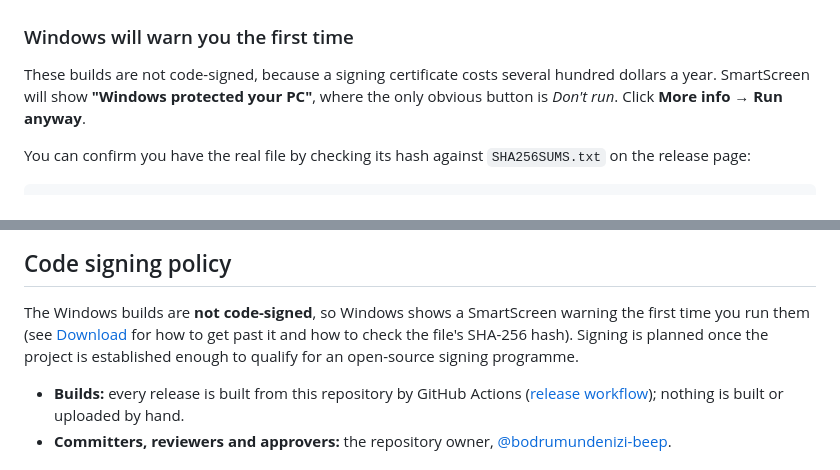
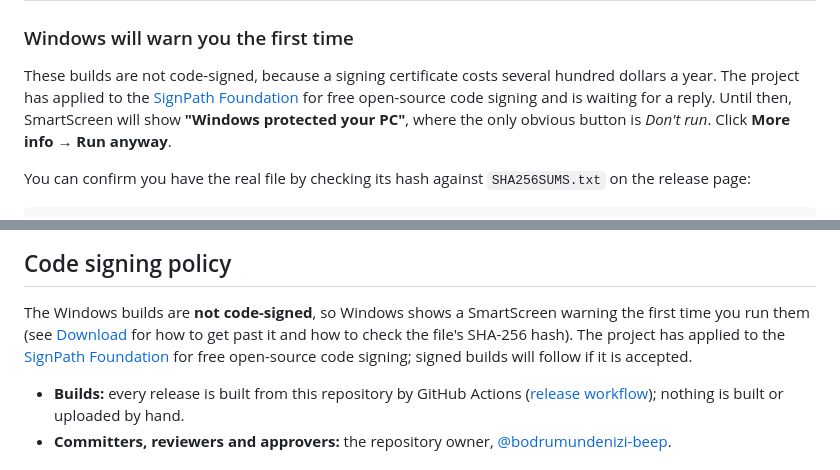
Before and after one commit to bodrumundenizi-beep/free-ai-video-generator, a Markdown page: README.md, 2 parts joined by grey strips. Rendered like a GitHub page.

Commit message:
README: applied to SignPath Foundation for free code signing
Co-Authored-By: Claude Opus 5.5 <noreply@anthropic.com>

```diff
--- a/README.md
+++ b/README.md
@@ -75,7 +75,9 @@ API keys, projects and the Smart writer are kept.
 ### Windows will warn you the first time
 
 These builds are not code-signed, because a signing certificate costs several
-hundred dollars a year. SmartScreen will show **"Windows protected your PC"**,
+hundred dollars a year. The project has applied to the
+[SignPath Foundation](https://signpath.org/) for free open-source code signing
+and is waiting for a reply. Until then, SmartScreen will show **"Windows protected your PC"**,
 where the only obvious button is *Don't run*. Click **More info** → **Run anyway**.
 
 You can confirm you have the real file by checking its hash against
@@ -884,8 +886,9 @@ Releases are built automatically by GitHub Actions when a `v*` tag is pushed.
 
 The Windows builds are **not code-signed**, so Windows shows a SmartScreen
 warning the first time you run them (see [Download](#download) for how to get
-past it and how to check the file's SHA-256 hash). Signing is planned once the
-project is established enough to qualify for an open-source signing programme.
+past it and how to check the file's SHA-256 hash). The project has applied to
+the [SignPath Foundation](https://signpath.org/) for free open-source code
+signing; signed builds will follow if it is accepted.
 
 - **Builds:** every release is built from this repository by GitHub Actions
   ([release workflow](.github/workflows/release.yml)); nothing is built or
```
